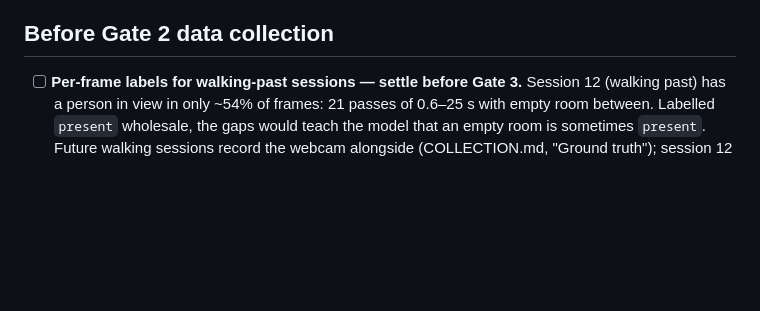
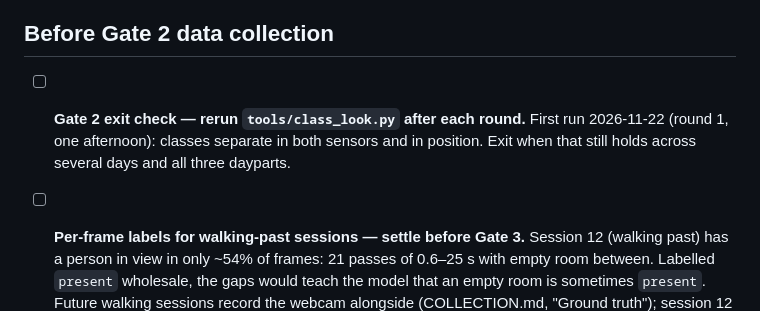
Before and after one commit to mapfumo/camera-free-occupancy, a Markdown page: TODO.md, the part around the change. GitHub-like rendering; blank space fills up the shorter version.

```diff
--- a/TODO.md
+++ b/TODO.md
@@ -128,6 +128,11 @@ Ordered by when it matters, not by size.
 - [x] ~~Tag `phase1-bringup`.~~ Tagged 2026-11-22. Gate 1 closed.
 
 ## Before Gate 2 data collection
+
+- [ ] **Gate 2 exit check — rerun `tools/class_look.py` after each round.**
+      First run 2026-11-22 (round 1, one afternoon): classes separate in
+      both sensors and in position. Exit when that still holds across
+      several days and all three dayparts.
 
 - [ ] **Per-frame labels for walking-past sessions — settle before Gate 3.**
       Session 12 (walking past) has a person in view in only ~54% of
```
Also changed, not shown: NOTES.md (+29 -0 lines), README.md (+9 -0 lines), figures/gate2/2026-11-22_round1_grids.png (added), figures/gate2/2026-11-22_round1_scatter.png (added), 1 other file.
